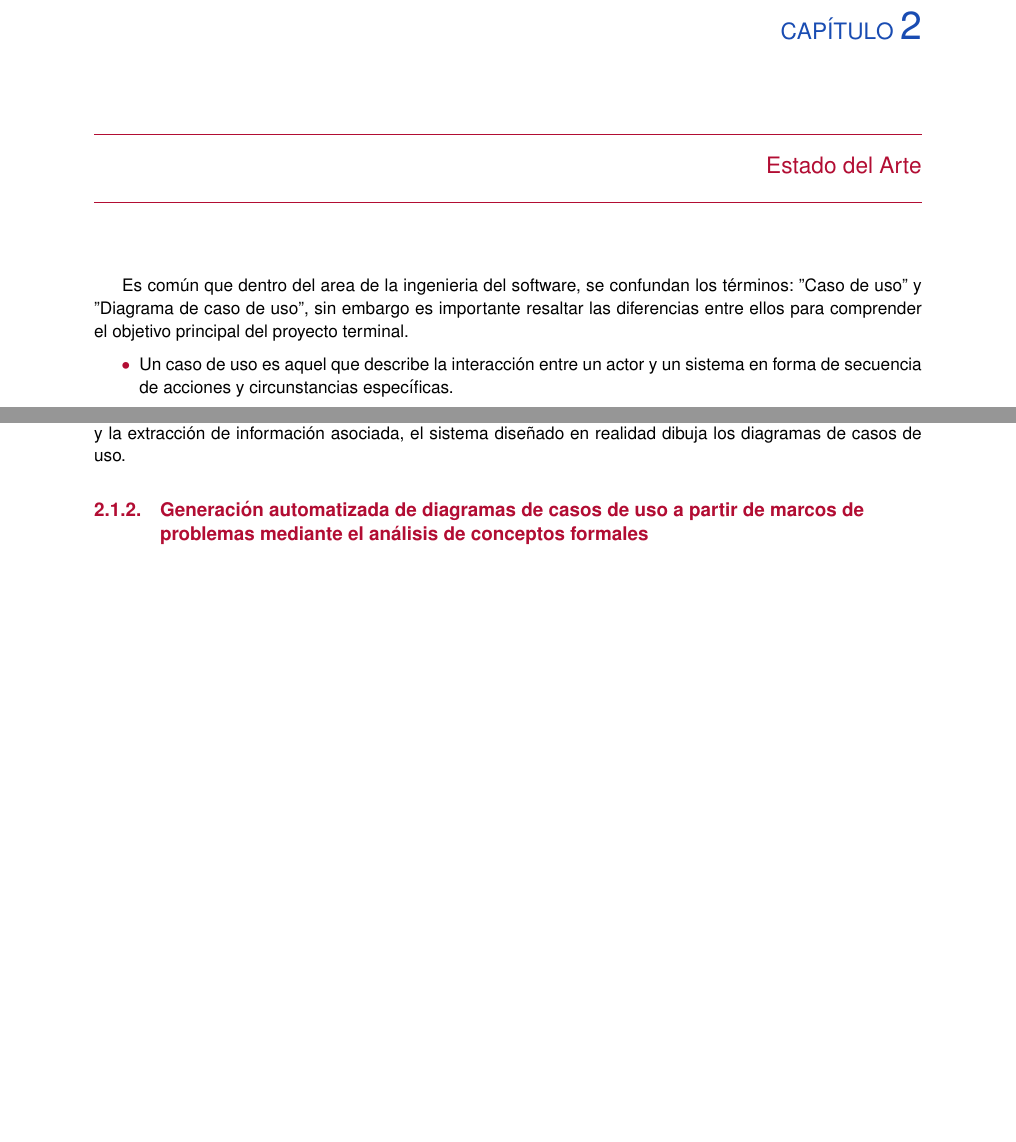
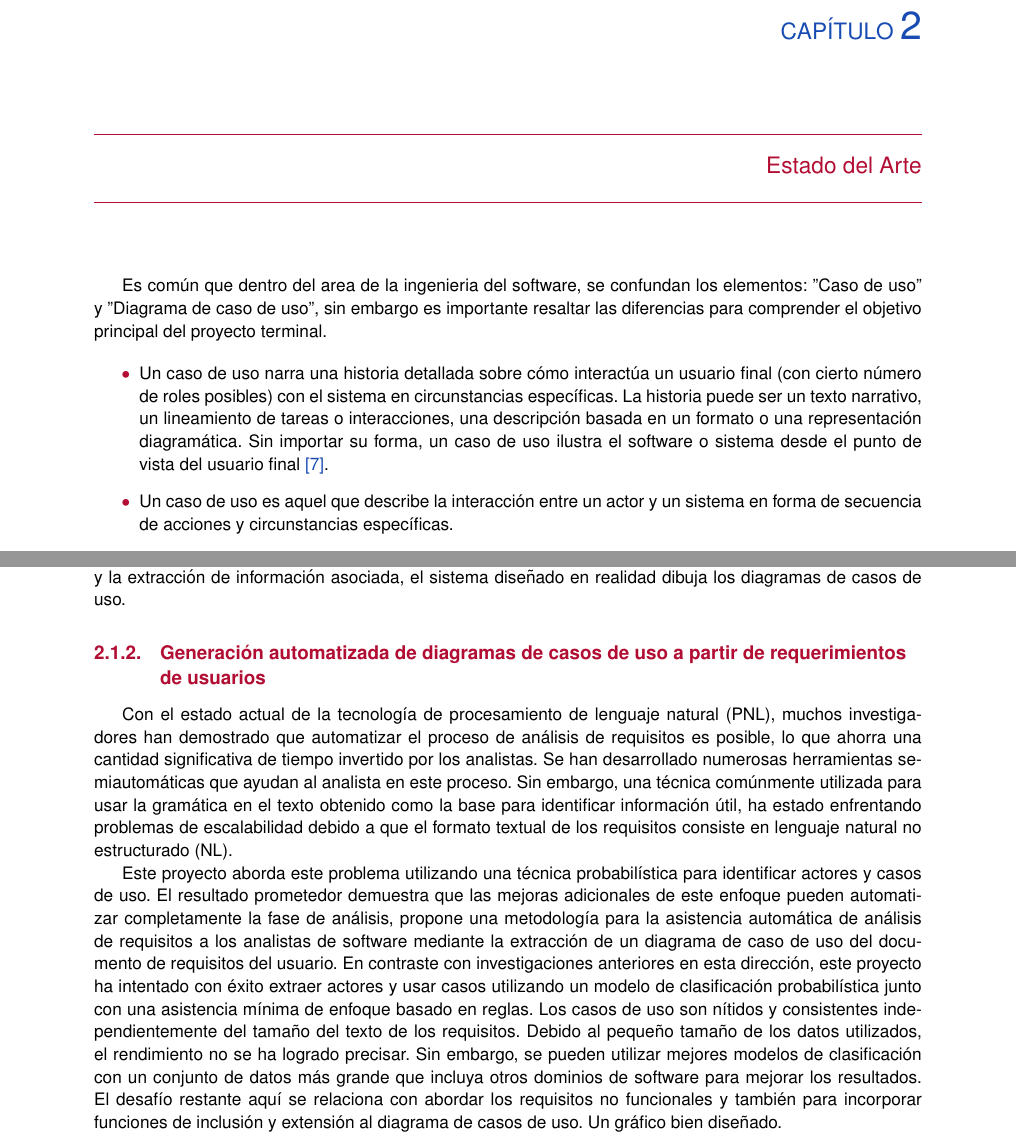
Before and after one commit to LuisGerardoJimenez/demoTesseract, a LaTeX book (Documentacion/ReporteTecnico/PRISMATT.tex, which reads Documentacion/ReporteTecnico/2EstadoDelArte.tex): two parts of pages 9 and 10 of 15, joined at a grey line, cut so that both start at the same text, the shorter picture padded with empty space. The pictures show the PDF file Documentacion/ReporteTecnico/PRISMATT.pdf that the author committed with the source.

Commit message:
04 ABRIL ANT

```diff
--- a/Documentacion/ReporteTecnico/2EstadoDelArte.tex
+++ b/Documentacion/ReporteTecnico/2EstadoDelArte.tex
@@ -1,11 +1,14 @@
 %=========================================================
 \chapter{Estado del Arte}
 
-
-	Es común que dentro del area de la ingenieria del software, se confundan los términos: ''Caso de uso'' y ''Diagrama de caso de uso'', sin embargo es importante resaltar las diferencias entre ellos para comprender el objetivo principal del proyecto terminal.
+	Es común que dentro del area de la ingenieria del software, se confundan los elementos: ''Caso de uso'' y ''Diagrama de caso de uso'', sin embargo es importante resaltar las diferencias para comprender el objetivo principal del proyecto terminal.
 
 	 \begin{itemize}
-		\item Un caso de uso es aquel que describe la interacción entre un actor y un sistema en forma de secuencia de acciones y circunstancias específicas.
+
+	 	\item Un caso de uso narra una historia detallada sobre cómo interactúa un usuario final (con cierto número de roles posibles) con el sistema en circunstancias específicas. La historia puede ser un texto narrativo, un lineamiento de tareas o interacciones, una descripción basada en un formato o una representación diagramática. Sin importar su forma, un caso de uso ilustra el software o sistema desde el punto de vista del usuario final  \hyperlink{b07}{[7]}.
+
+
+		En otras palabras, un caso de uso es aquel que describe la interacción entre un actor y un sistema en forma de secuencia de acciones y circunstancias específicas.
 
 		\item En cambio, un diagrama de casos de uso es el modelo de un grafo con dos tipos de nodos (Actor y caso de uso), el cual ilustra el comportamiento del caso de uso.
 	\end{itemize}
@@ -26,9 +29,12 @@ Las herramientas CASE convencionales requieren una comprensión completa del neg
 \subsubsection{Objetivo}
 Este sistema presenta un enfoque basado en el procesamiento del lenguaje natural LESSA (Language Engineering System for semantic analysis) que se utiliza para comprender automáticamente el texto en lenguaje natural y extraer la información requerida. Esta información se utiliza para dibujar los diagramas de casos de uso. El usuario escribe sus preferencias basadas en la interfaz en inglés, en unos pocos párrafos y el sistema diseñado tiene una capacidad notable para analizar el script dado. Después del análisis compuesto y la extracción de información asociada, el sistema diseñado en realidad dibuja los diagramas de casos de uso.
 
-\subsection{Generación automatizada de diagramas de casos de uso a partir de marcos de problemas mediante el análisis de conceptos formales}
+\subsection{Generación automatizada de diagramas de casos de uso a partir de requerimientos de usuarios}
 
+Con el estado actual de la tecnología de procesamiento de lenguaje natural (PNL), muchos investigadores han demostrado que automatizar el proceso de análisis de requisitos es posible, lo que ahorra una cantidad significativa de tiempo invertido por los analistas. Se han desarrollado numerosas herramientas semiautomáticas que ayudan al analista en este proceso. Sin embargo, una técnica comúnmente utilizada para usar la gramática en el texto obtenido como la base para identificar información útil, ha estado enfrentando problemas de escalabilidad debido a que el formato textual de los requisitos consiste en lenguaje natural no estructurado (NL).
 
+Este proyecto aborda este problema utilizando una técnica probabilística para identificar actores y casos de uso. El resultado prometedor demuestra que las mejoras adicionales de este enfoque pueden automatizar completamente la fase de análisis, propone una metodología para la asistencia automática de análisis de requisitos a los analistas de software mediante la extracción de un diagrama de caso de uso del documento de requisitos del usuario.
+En contraste con investigaciones anteriores en esta dirección, este proyecto ha intentado con éxito extraer actores y usar casos utilizando un modelo de clasificación probabilística junto con una asistencia mínima de enfoque basado en reglas. Los casos de uso son nítidos y consistentes independientemente del tamaño del texto de los requisitos. Debido al pequeño tamaño de los datos utilizados, el rendimiento no se ha logrado precisar. Sin embargo, se pueden utilizar mejores modelos de clasificación con un conjunto de datos más grande que incluya otros dominios de software para mejorar los resultados. El desafío restante aquí se relaciona con abordar los requisitos no funcionales y también para incorporar funciones de inclusión y extensión al diagrama de casos de uso. Un gráfico bien diseñado.
 
 
 %
```
Also changed, not shown: Documentacion/ReporteTecnico/Bibliografia.tex (+2 -0 lines), Documentacion/ReporteTecnico/PRISMATT.pdf.
